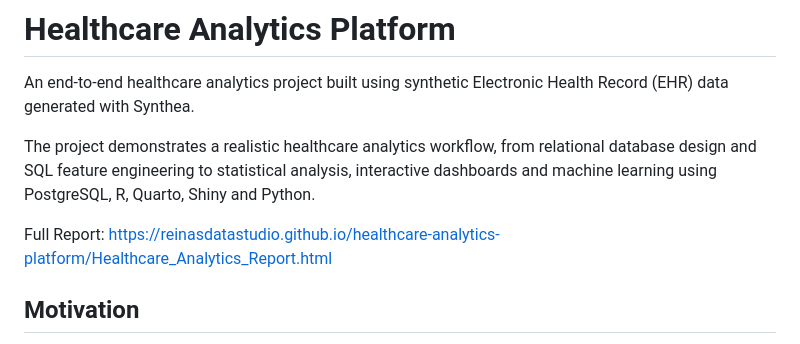
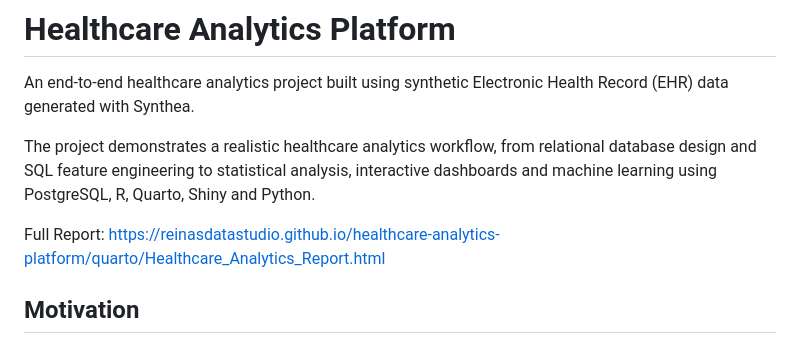
Before and after one commit to reinasdatastudio/healthcare-analytics-platform, a Markdown page: README.md, the part around the change. Drawn GitHub-style.

```diff
--- a/README.md
+++ b/README.md
@@ -4,7 +4,7 @@ An end-to-end healthcare analytics project built using synthetic Electronic Heal
 
 The project demonstrates a realistic healthcare analytics workflow, from relational database design and SQL feature engineering to statistical analysis, interactive dashboards and machine learning using PostgreSQL, R, Quarto, Shiny and Python.
 
-Full Report:  https://reinasdatastudio.github.io/healthcare-analytics-platform/Healthcare_Analytics_Report.html
+Full Report:  https://reinasdatastudio.github.io/healthcare-analytics-platform/quarto/Healthcare_Analytics_Report.html
 
 ## Motivation
 
```
